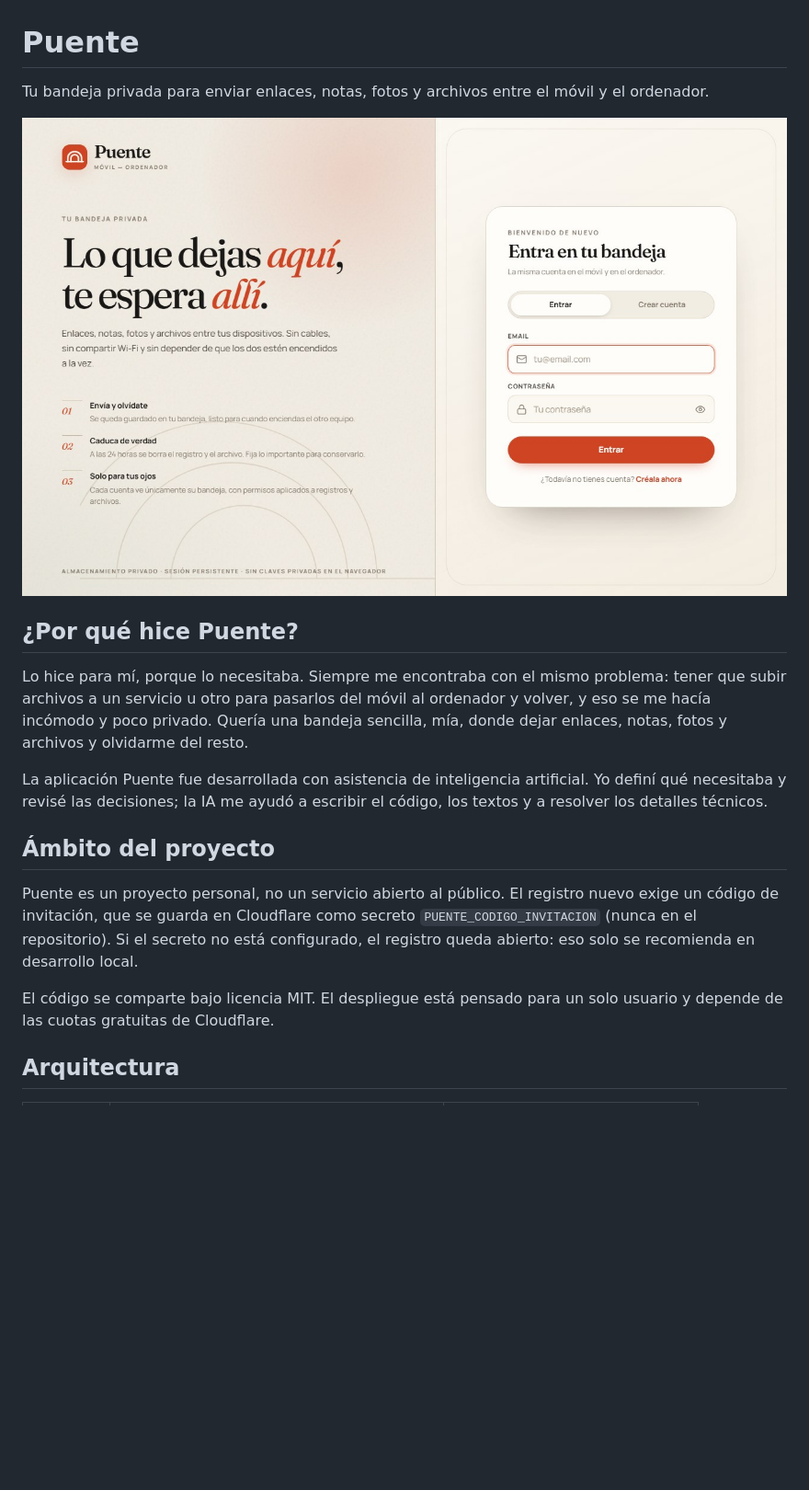
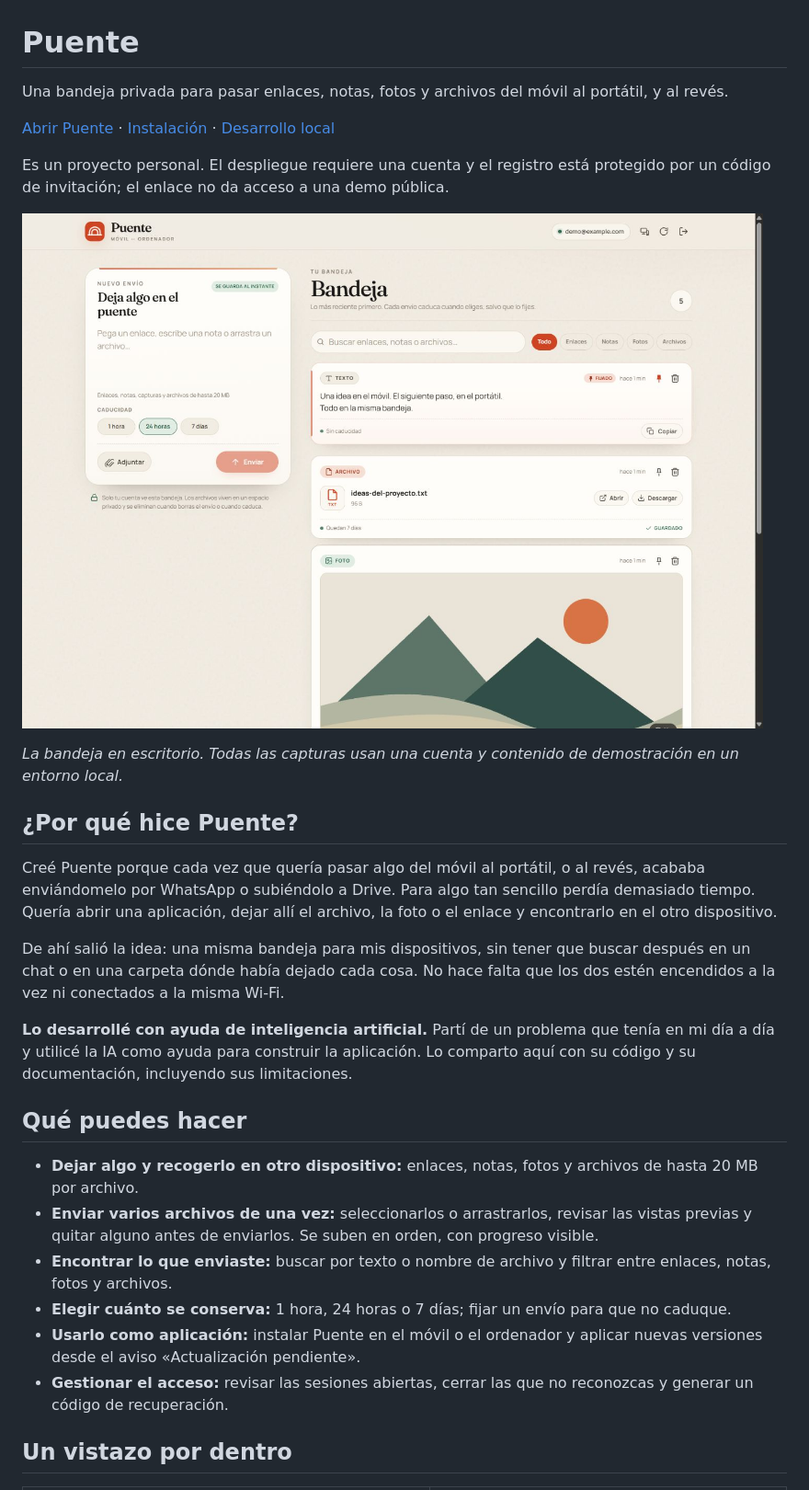
Before and after one commit to qirris/puente, a Markdown page: README.md, the part around one of its changes. Shown at 92% size. Drawn GitHub-style; pictures changed too: docs/captura.jpg (deleted), docs/capturas/bandeja-escritorio.jpg (added); blank space fills up the shorter version.

```diff
--- a/README.md
+++ b/README.md
@@ -1,25 +1,31 @@
 # Puente
 
-Tu bandeja privada para enviar enlaces, notas, fotos y archivos entre el móvil y el ordenador.
+Una bandeja privada para pasar enlaces, notas, fotos y archivos del móvil al portátil, y al revés.
 
-![Pantalla de acceso de Puente](docs/captura.jpg)
+[Abrir Puente](https://puente-api.qirris.workers.dev) · [Instalación](#instalar-puente-como-aplicación) · [Desarrollo local](#desarrollo-local)
+
+Es un proyecto personal. El despliegue requiere una cuenta y el registro está protegido por un código de invitación; el enlace no da acceso a una demo pública.
+
+![Bandeja de Puente en escritorio, con el formulario de envío, la búsqueda y varios envíos de demostración](docs/capturas/bandeja-escritorio.jpg)
+
+*La bandeja en escritorio. Todas las capturas usan una cuenta y contenido de demostración en un entorno local.*
 
 ## ¿Por qué hice Puente?
 
-Lo hice para mí, porque lo necesitaba. Siempre me encontraba con el mismo problema: tener que subir archivos a un servicio u otro para pasarlos del móvil al ordenador y volver, y eso se me hacía incómodo y poco privado. Quería una bandeja sencilla, mía, donde dejar enlaces, notas, fotos y archivos y olvidarme del resto.
+Creé Puente porque cada vez que quería pasar algo del móvil al portátil, o al revés, acababa enviándomelo por WhatsApp o subiéndolo a Drive. Para algo tan sencillo perdía demasiado tiempo. Quería abrir una aplicación, dejar allí el archivo, la foto o el enlace y encontrarlo en el otro dispositivo.
 
-La aplicación Puente fue desarrollada con asistencia de inteligencia artificial. Yo definí qué necesitaba y revisé las decisiones; la IA me ayudó a escribir el código, los textos y a resolver los detalles técnicos.
+De ahí salió la idea: una misma bandeja para mis dispositivos, sin tener que buscar después en un chat o en una carpeta dónde había dejado cada cosa. No hace falta que los dos estén encendidos a la vez ni conectados a la misma Wi-Fi.
 
-## Ámbito del proyecto
+**Lo desarrollé con ayuda de inteligencia artificial.** Partí de un problema que tenía en mi día a día y utilicé la IA como ayuda para construir la aplicación. Lo comparto aquí con su código y su documentación, incluyendo sus limitaciones.
 
-Puente es un proyecto personal, no un servicio abierto al público. El registro
-nuevo exige un código de invitación, que se guarda en Cloudflare como secreto
-`PUENTE_CODIGO_INVITACION` (nunca en el repositorio). Si el secreto no está
-configurado, el registro queda abierto: eso solo se recomienda en desarrollo
-local.
+## Qué puedes hacer
 
-El código se comparte bajo licencia MIT. El despliegue está pensado para un
-solo usuario y depende de las cuotas gratuitas de Cloudflare.
+- **Dejar algo y recogerlo en otro dispositivo:** enlaces, notas, fotos y archivos de hasta 20 MB por archivo.
+- **Enviar varios archivos de una vez:** seleccionarlos o arrastrarlos, revisar las vistas previas y quitar alguno antes de enviarlos. Se suben en orden, con progreso visible.
+- **Encontrar lo que enviaste:** buscar por texto o nombre de archivo y filtrar entre enlaces, notas, fotos y archivos.
+- **Elegir cuánto se conserva:** 1 hora, 24 horas o 7 días; fijar un envío para que no caduque.
+- **Usarlo como aplicación:** instalar Puente en el móvil o el ordenador y aplicar nuevas versiones desde el aviso «Actualización pendiente».
+- **Gestionar el acceso:** revisar las sesiones abiertas, cerrar las que no reconozcas y generar un código de recuperación.
 
-## Arquitectura
+## Un vistazo por dentro
 
```
Also changed, not shown: other parts of README.md (+100 -113 lines), docs/capturas/README.md (added, +39 -0 lines), instrucciones/TAREAS_PENDIENTES.md (+1 -0 lines), memoria.md (+3 -1 lines), docs/capturas/acceso.jpg (added), docs/capturas/bandeja-movil.jpg (added), docs/capturas/seleccion-multiple.jpg (added).
